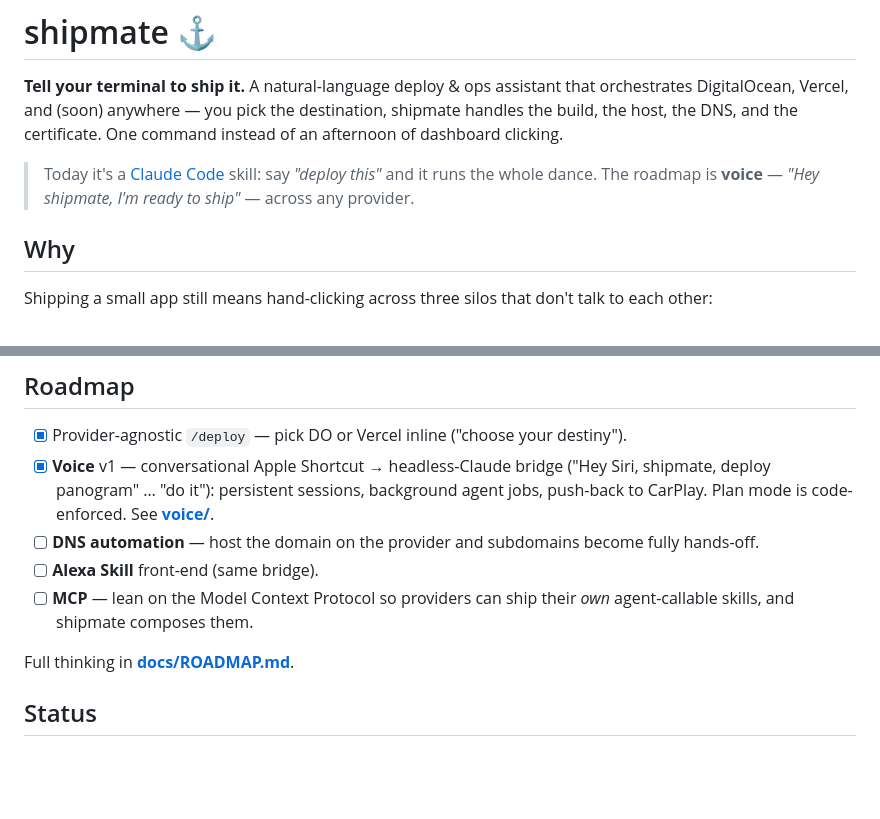
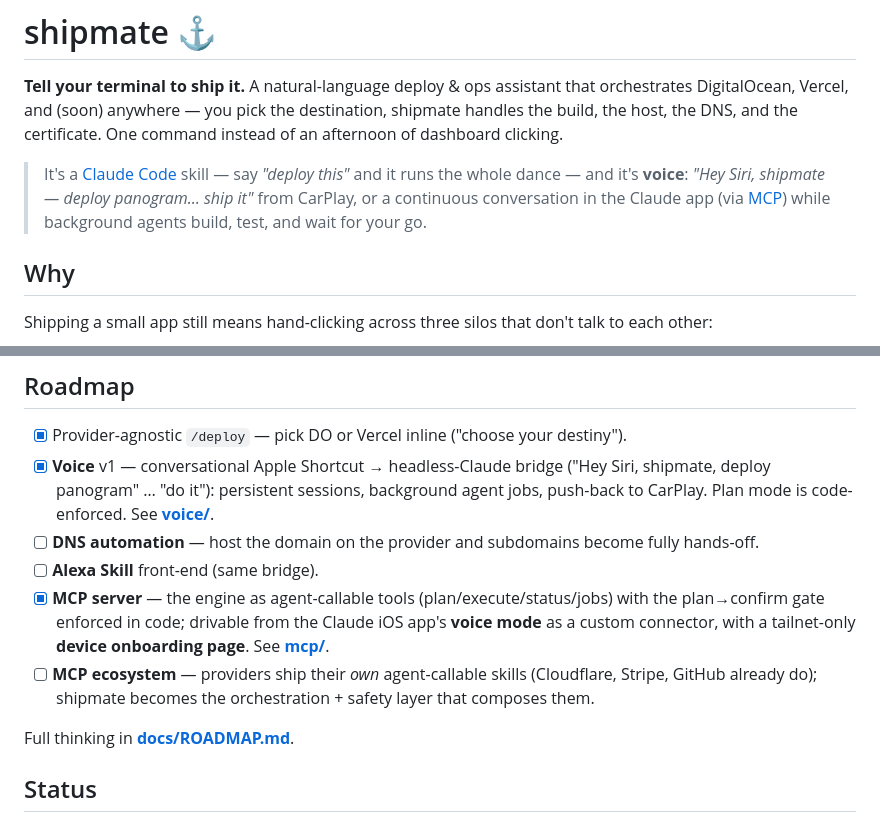
Before and after one commit to dapinitial/shipmate, a Markdown page: README.md, 2 parts joined by grey strips. GitHub-like rendering; blank space fills up the shorter version.

Commit message:
README: voice and MCP are shipped, not roadmap
The front page caught up with the weekend: the top blurb now describes
what exists (Siri bridge, Claude-app voice via MCP, background agents)
and the roadmap splits MCP into the shipped server and the still-open
provider ecosystem.

```diff
--- a/README.md
+++ b/README.md
@@ -4,8 +4,10 @@
 DigitalOcean, Vercel, and (soon) anywhere — you pick the destination, shipmate handles the build,
 the host, the DNS, and the certificate. One command instead of an afternoon of dashboard clicking.
 
-> Today it's a [Claude Code](https://claude.ai/code) skill: say *"deploy this"* and it runs the
-> whole dance. The roadmap is **voice** — *"Hey shipmate, I'm ready to ship"* — across any provider.
+> It's a [Claude Code](https://claude.ai/code) skill — say *"deploy this"* and it runs the whole
+> dance — and it's **voice**: *"Hey Siri, shipmate — deploy panogram… ship it"* from CarPlay, or a
+> continuous conversation in the Claude app (via [MCP](mcp/)) while background agents build,
+> test, and wait for your go.
 
 ## Why
 
@@ -62,8 +64,11 @@ The per-provider details and the full DNS story live in **[docs/PROVIDERS.md](do
       push-back to CarPlay. Plan mode is code-enforced. See **[voice/](voice/)**.
 - [ ] **DNS automation** — host the domain on the provider and subdomains become fully hands-off.
 - [ ] **Alexa Skill** front-end (same bridge).
-- [ ] **MCP** — lean on the Model Context Protocol so providers can ship their *own* agent-callable
-      skills, and shipmate composes them.
+- [x] **MCP server** — the engine as agent-callable tools (plan/execute/status/jobs) with the
+      plan→confirm gate enforced in code; drivable from the Claude iOS app's **voice mode** as a
+      custom connector, with a tailnet-only **device onboarding page**. See **[mcp/](mcp/)**.
+- [ ] **MCP ecosystem** — providers ship their *own* agent-callable skills (Cloudflare, Stripe,
+      GitHub already do); shipmate becomes the orchestration + safety layer that composes them.
 
 Full thinking in **[docs/ROADMAP.md](docs/ROADMAP.md)**.
 
```
